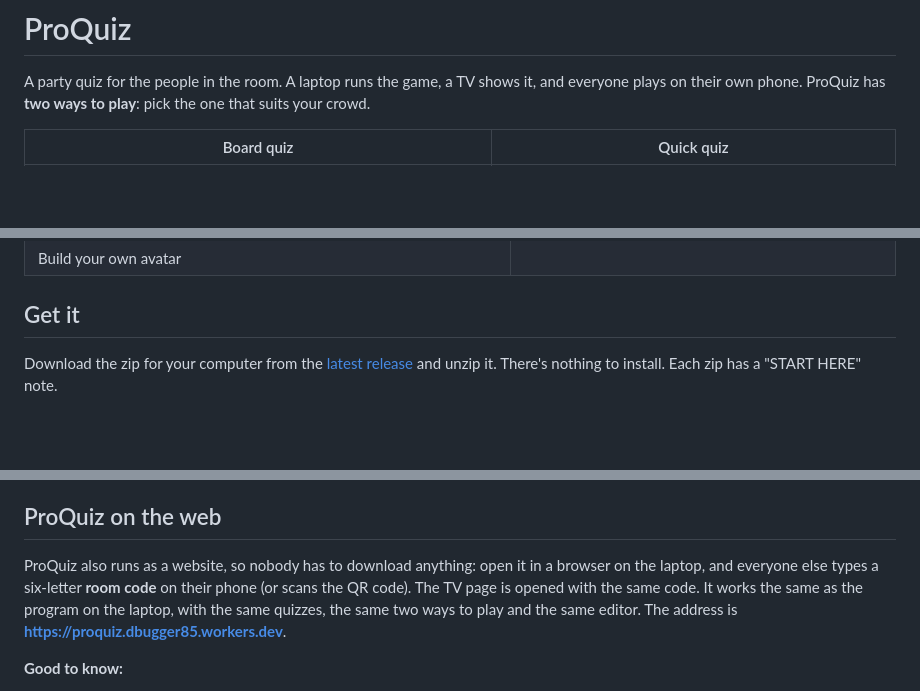
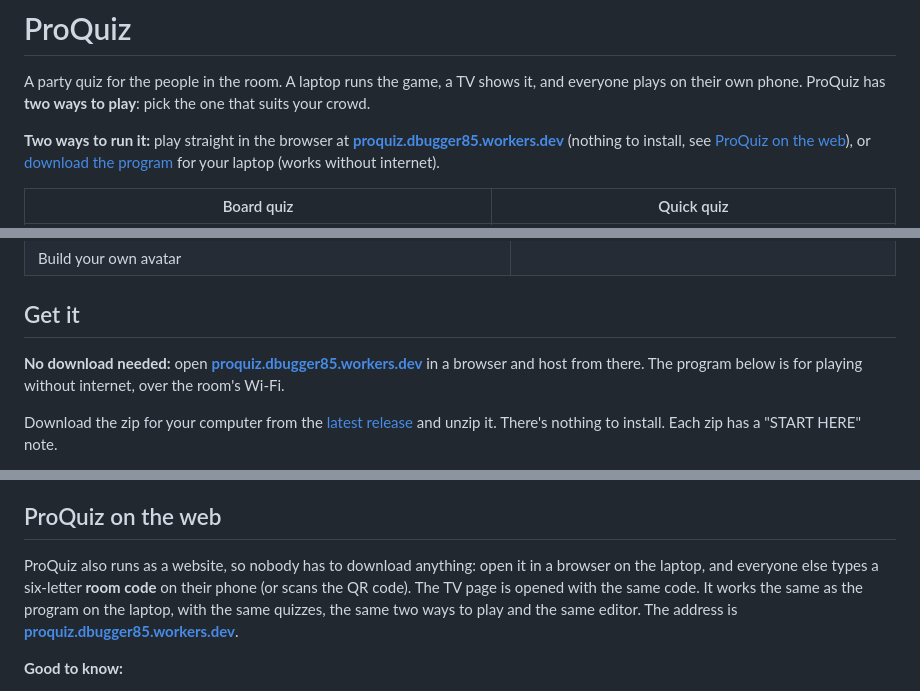
Before and after one commit to dbugger85/proquiz, a Markdown page: README.md, 3 parts joined by grey strips. GitHub-like rendering; blank space fills up the shorter version.

Commit message:
README: the website address at the top and under Get it
Co-Authored-By: Claude Opus 5.5 <noreply@anthropic.com>

```diff
--- a/README.md
+++ b/README.md
@@ -1,6 +1,8 @@
 # ProQuiz
 
 A party quiz for the people in the room. A laptop runs the game, a TV shows it, and everyone plays on their own phone. ProQuiz has **two ways to play**: pick the one that suits your crowd.
+
+**Two ways to run it:** play straight in the browser at **[proquiz.dbugger85.workers.dev](https://proquiz.dbugger85.workers.dev)** (nothing to install, see [ProQuiz on the web](#proquiz-on-the-web)), or [download the program](#get-it) for your laptop (works without internet).
 
 | Board quiz | Quick quiz |
 |---|---|
@@ -79,6 +81,8 @@ A party quiz for the people in the room. A laptop runs the game, a TV shows it,
 | Build your own avatar | |
 
 ## Get it
+
+**No download needed:** open **[proquiz.dbugger85.workers.dev](https://proquiz.dbugger85.workers.dev)** in a browser and host from there. The program below is for playing without internet, over the room's Wi-Fi.
 
 Download the zip for your computer from the [latest release](https://github.com/dbugger85/proquiz/releases/latest) and unzip it. There's nothing to install. Each zip has a "START HERE" note.
 
@@ -302,7 +306,7 @@ ProQuiz remembers the choice. Next time, the internet address is made again when
 
 ## ProQuiz on the web
 
-ProQuiz also runs as a website, so nobody has to download anything: open it in a browser on the laptop, and everyone else types a six-letter **room code** on their phone (or scans the QR code). The TV page is opened with the same code. It works the same as the program on the laptop, with the same quizzes, the same two ways to play and the same editor. The address is **https://proquiz.dbugger85.workers.dev**.
+ProQuiz also runs as a website, so nobody has to download anything: open it in a browser on the laptop, and everyone else types a six-letter **room code** on their phone (or scans the QR code). The TV page is opened with the same code. It works the same as the program on the laptop, with the same quizzes, the same two ways to play and the same editor. The address is **[proquiz.dbugger85.workers.dev](https://proquiz.dbugger85.workers.dev)**.
 
 **Good to know:**
 - **Your quizzes stay in your browser.** There are no accounts: the quizzes you make, their pictures and clips, and your logo and colours are kept by the browser on the computer you host from, and the website keeps nothing about you. Open the editor in the same browser next time and they are there. Another computer, or another browser, starts empty.
```
